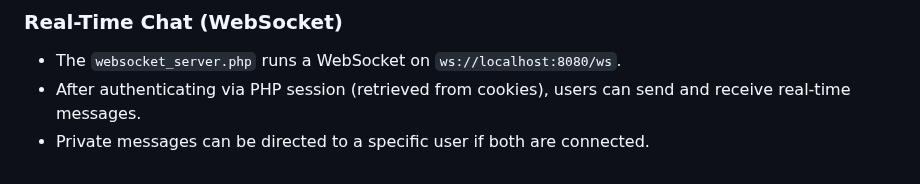
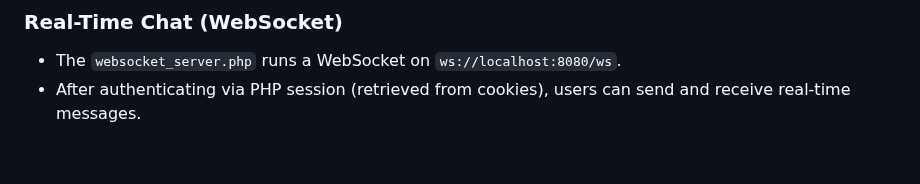
Before and after one commit to armesha/gamePortalBackend, a Markdown page: README.md, the part around the change. GitHub-like rendering.

```diff
--- a/README.md
+++ b/README.md
@@ -183,4 +183,3 @@
 
 - The `websocket_server.php` runs a WebSocket on `ws://localhost:8080/ws`.
 - After authenticating via PHP session (retrieved from cookies), users can send and receive real-time messages.
-- Private messages can be directed to a specific user if both are connected.
```
